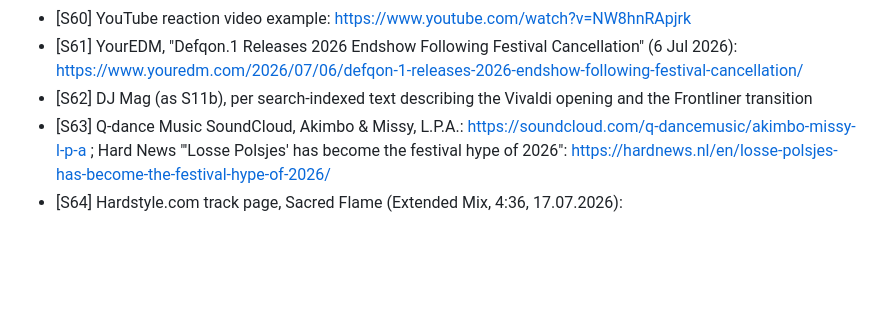
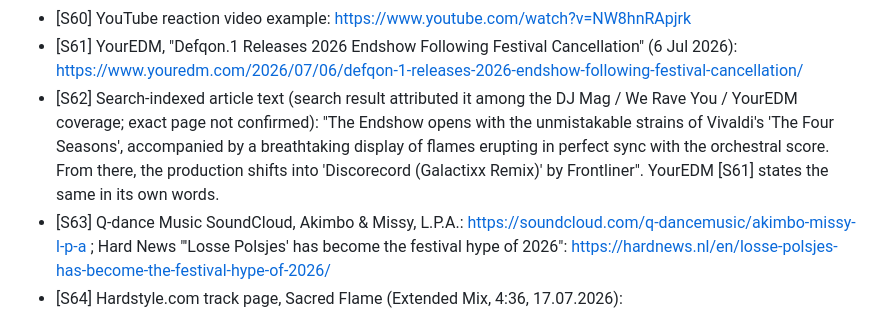
Before and after one commit to markkorbee-commits/Q-Crashers, a Markdown page: research/event-context.md, the part around the change. Rendered like a GitHub page; blank space fills up the shorter version.

Commit message:
Research: event context and production analysis complete
Co-Authored-By: Claude Opus 5.5 <noreply@anthropic.com>
Claude-Session: https://claude.ai/code/session_01V4HaWwXkfyxR1ep66xAS34

```diff
--- a/research/event-context.md
+++ b/research/event-context.md
@@ -363,7 +363,7 @@ These are derived parameters, to be cross-checked by the stage and show-systems
 - [S59] SGXL, "Defqon.1 verrast fans compleet…" (4 Jul 2026): https://sgxl.nl/defqon-1-verrast-fans-deelt-spectaculaire-beelden-the-endshow-2026/
 - [S60] YouTube reaction video example: https://www.youtube.com/watch?v=NW8hnRApjrk
 - [S61] YourEDM, "Defqon.1 Releases 2026 Endshow Following Festival Cancellation" (6 Jul 2026): https://www.youredm.com/2026/07/06/defqon-1-releases-2026-endshow-following-festival-cancellation/
-- [S62] DJ Mag (as S11b), per search-indexed text describing the Vivaldi opening and the Frontliner transition
+- [S62] Search-indexed article text (search result attributed it among the DJ Mag / We Rave You / YourEDM coverage; exact page not confirmed): "The Endshow opens with the unmistakable strains of Vivaldi's 'The Four Seasons', accompanied by a breathtaking display of flames erupting in perfect sync with the orchestral score. From there, the production shifts into 'Discorecord (Galactixx Remix)' by Frontliner". YourEDM [S61] states the same in its own words.
 - [S63] Q-dance Music SoundCloud, Akimbo & Missy, L.P.A.: https://soundcloud.com/q-dancemusic/akimbo-missy-l-p-a ; Hard News "'Losse Polsjes' has become the festival hype of 2026": https://hardnews.nl/en/losse-polsjes-has-become-the-festival-hype-of-2026/
 - [S64] Hardstyle.com track page, Sacred Flame (Extended Mix, 4:36, 17.07.2026): https://hardstyle.com/en/tracks/10372fea-cb78-4a33-b75e-b3467284db76/sacred-flame
 - [S65] Q-dance YouTube Short "D-Block & S-te-Fan's 'Embers' lit up the Defqon.1 2026 Endshow!": https://www.youtube.com/shorts/F4Z8TpRStuU
```
